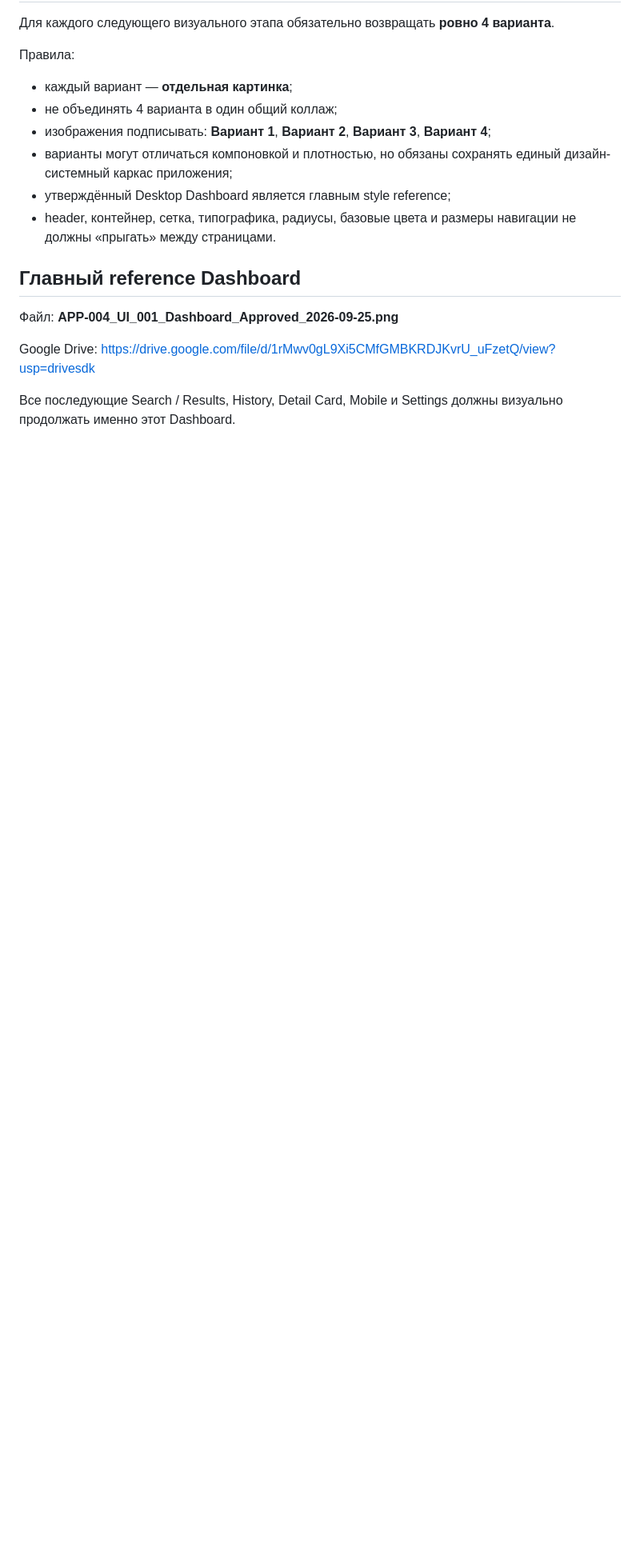
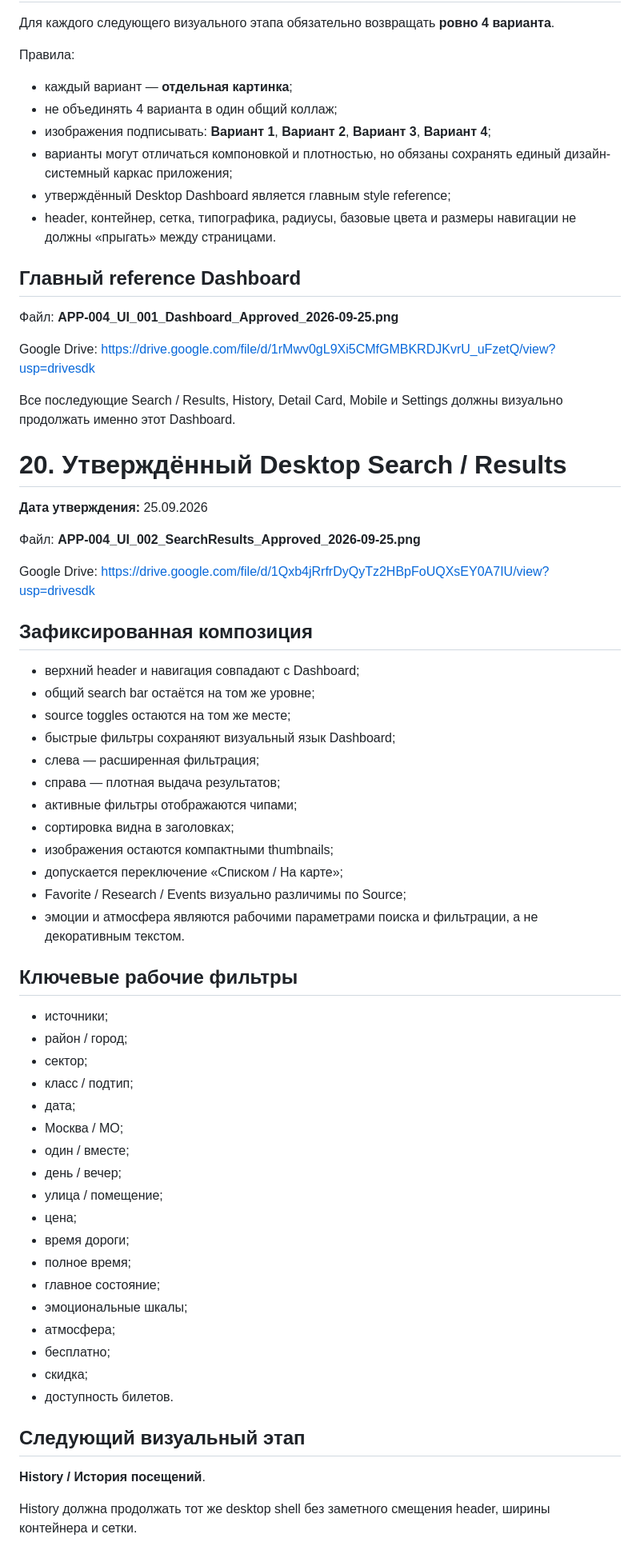
Before and after one commit to setjip-spec/APP-004-Moscow-MO, a Markdown page: docs/APP-004-VISUAL-TZ.md, the part around one of its changes. Shown at 80% size. Rendered like a GitHub page; blank space fills up the shorter version.

Commit message:
Mark Search Results approved and advance to History

```diff
--- a/docs/APP-004-VISUAL-TZ.md
+++ b/docs/APP-004-VISUAL-TZ.md
@@ -477,3 +477,56 @@ Google Drive:
 https://drive.google.com/file/d/1rMwv0gL9Xi5CMfGMBKRDJKvrU_uFzetQ/view?usp=drivesdk
 
 Все последующие Search / Results, History, Detail Card, Mobile и Settings должны визуально продолжать именно этот Dashboard.
+
+
+# 20. Утверждённый Desktop Search / Results
+
+**Дата утверждения:** 25.09.2026
+
+Файл:
+**APP-004_UI_002_SearchResults_Approved_2026-09-25.png**
+
+Google Drive:
+https://drive.google.com/file/d/1Qxb4jRrfrDyQyTz2HBpFoUQXsEY0A7IU/view?usp=drivesdk
+
+## Зафиксированная композиция
+
+- верхний header и навигация совпадают с Dashboard;
+- общий search bar остаётся на том же уровне;
+- source toggles остаются на том же месте;
+- быстрые фильтры сохраняют визуальный язык Dashboard;
+- слева — расширенная фильтрация;
+- справа — плотная выдача результатов;
+- активные фильтры отображаются чипами;
+- сортировка видна в заголовках;
+- изображения остаются компактными thumbnails;
+- допускается переключение «Списком / На карте»;
+- Favorite / Research / Events визуально различимы по Source;
+- эмоции и атмосфера являются рабочими параметрами поиска и фильтрации, а не декоративным текстом.
+
+## Ключевые рабочие фильтры
+
+- источники;
+- район / город;
+- сектор;
+- класс / подтип;
+- дата;
+- Москва / МО;
+- один / вместе;
+- день / вечер;
+- улица / помещение;
+- цена;
+- время дороги;
+- полное время;
+- главное состояние;
+- эмоциональные шкалы;
+- атмосфера;
+- бесплатно;
+- скидка;
+- доступность билетов.
+
+## Следующий визуальный этап
+
+**History / История посещений**.
+
+History должна продолжать тот же desktop shell без заметного смещения header, ширины контейнера и сетки.
```
Also changed, not shown: other parts of docs/APP-004-VISUAL-TZ.md (+2 -2 lines).
